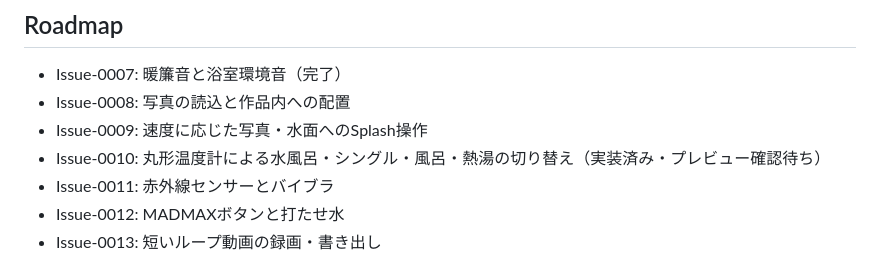
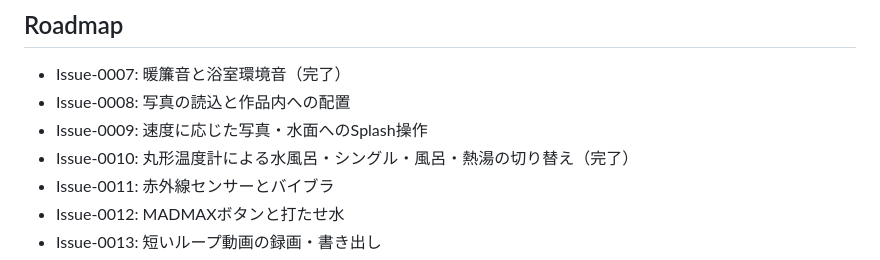
Before and after one commit to tkatochin/SplashDesigner, a Markdown page: README.md, the part around the change. Rendered like a GitHub page.

Commit message:
Mark Issue 0010 complete

```diff
--- a/README.md
+++ b/README.md
@@ -29,7 +29,7 @@ featureブランチのマージ待ちです。
 - Issue-0007: 暖簾音と浴室環境音（完了）
 - Issue-0008: 写真の読込と作品内への配置
 - Issue-0009: 速度に応じた写真・水面へのSplash操作
-- Issue-0010: 丸形温度計による水風呂・シングル・風呂・熱湯の切り替え（実装済み・プレビュー確認待ち）
+- Issue-0010: 丸形温度計による水風呂・シングル・風呂・熱湯の切り替え（完了）
 - Issue-0011: 赤外線センサーとバイブラ
 - Issue-0012: MADMAXボタンと打たせ水
 - Issue-0013: 短いループ動画の録画・書き出し
```
Also changed, not shown: ARCHITECTURE.md (+1 -1 lines).
